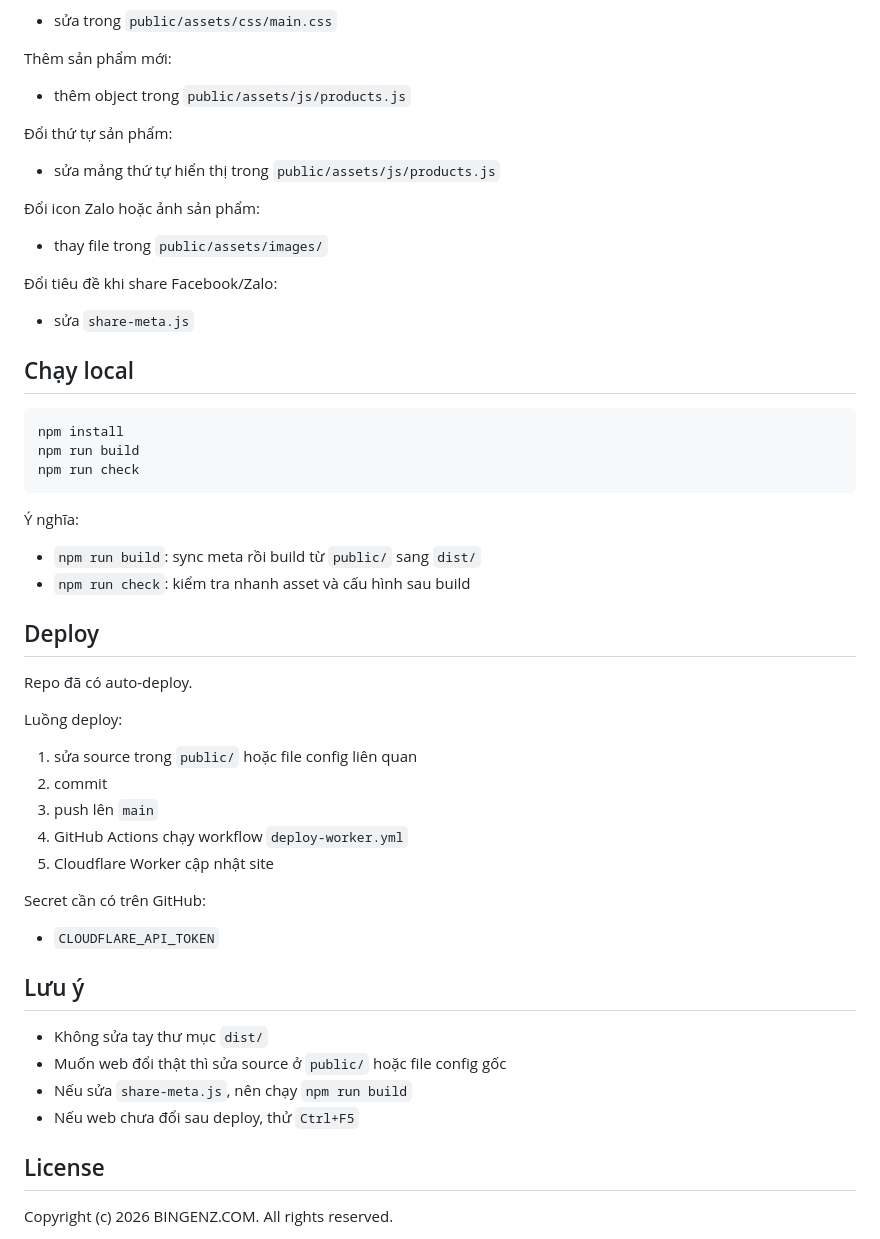
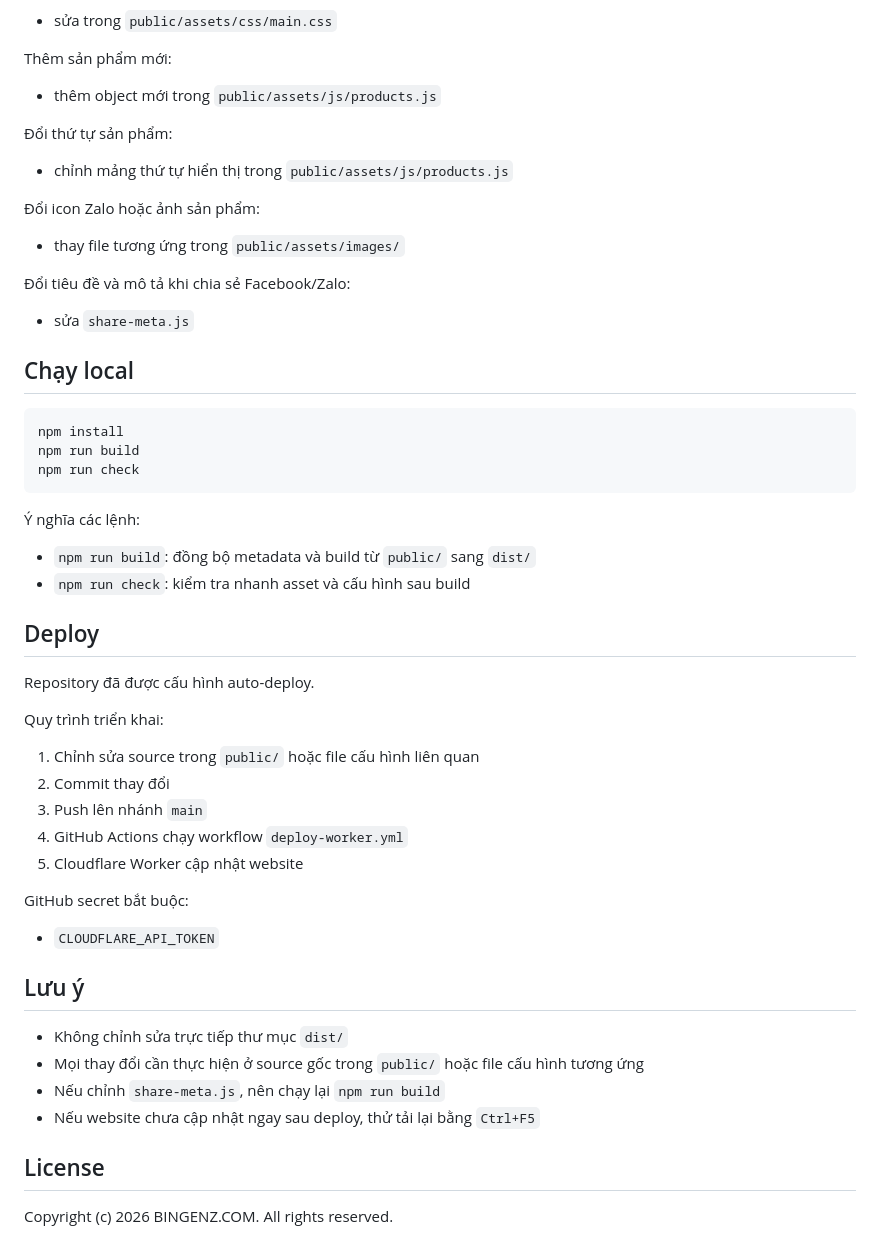
Before and after one commit to bingenz/my-web, a Markdown page: README.md, the part around one of its changes. Rendered like a GitHub page.

````diff
--- a/README.md
+++ b/README.md
@@ -77,15 +78,15 @@ Sửa cấu hình deploy:
 - sửa trong `public/assets/css/main.css`
 
 Thêm sản phẩm mới:
-- thêm object trong `public/assets/js/products.js`
+- thêm object mới trong `public/assets/js/products.js`
 
 Đổi thứ tự sản phẩm:
-- sửa mảng thứ tự hiển thị trong `public/assets/js/products.js`
+- chỉnh mảng thứ tự hiển thị trong `public/assets/js/products.js`
 
 Đổi icon Zalo hoặc ảnh sản phẩm:
-- thay file trong `public/assets/images/`
+- thay file tương ứng trong `public/assets/images/`
 
-Đổi tiêu đề khi share Facebook/Zalo:
+Đổi tiêu đề và mô tả khi chia sẻ Facebook/Zalo:
 - sửa `share-meta.js`
 
 ## Chạy local
@@ -96,30 +97,30 @@ npm run build
 npm run check
 ```
 
-Ý nghĩa:
-- `npm run build`: sync meta rồi build từ `public/` sang `dist/`
+Ý nghĩa các lệnh:
+- `npm run build`: đồng bộ metadata và build từ `public/` sang `dist/`
 - `npm run check`: kiểm tra nhanh asset và cấu hình sau build
 
 ## Deploy
 
-Repo đã có auto-deploy.
+Repository đã được cấu hình auto-deploy.
 
-Luồng deploy:
-1. sửa source trong `public/` hoặc file config liên quan
-2. commit
-3. push lên `main`
+Quy trình triển khai:
+1. Chỉnh sửa source trong `public/` hoặc file cấu hình liên quan
+2. Commit thay đổi
+3. Push lên nhánh `main`
 4. GitHub Actions chạy workflow `deploy-worker.yml`
-5. Cloudflare Worker cập nhật site
+5. Cloudflare Worker cập nhật website
 
-Secret cần có trên GitHub:
+GitHub secret bắt buộc:
 - `CLOUDFLARE_API_TOKEN`
 
 ## Lưu ý
 
-- Không sửa tay thư mục `dist/`
-- Muốn web đổi thật thì sửa source ở `public/` hoặc file config gốc
-- Nếu sửa `share-meta.js`, nên chạy `npm run build`
-- Nếu web chưa đổi sau deploy, thử `Ctrl+F5`
+- Không chỉnh sửa trực tiếp thư mục `dist/`
+- Mọi thay đổi cần thực hiện ở source gốc trong `public/` hoặc file cấu hình tương ứng
+- Nếu chỉnh `share-meta.js`, nên chạy lại `npm run build`
+- Nếu website chưa cập nhật ngay sau deploy, thử tải lại bằng `Ctrl+F5`
 
 ## License
 
````
Also changed, not shown: other parts of README.md (+37 -36 lines).
